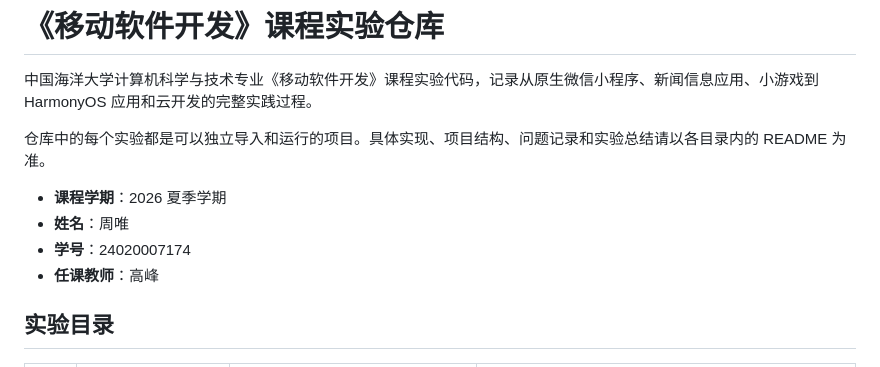
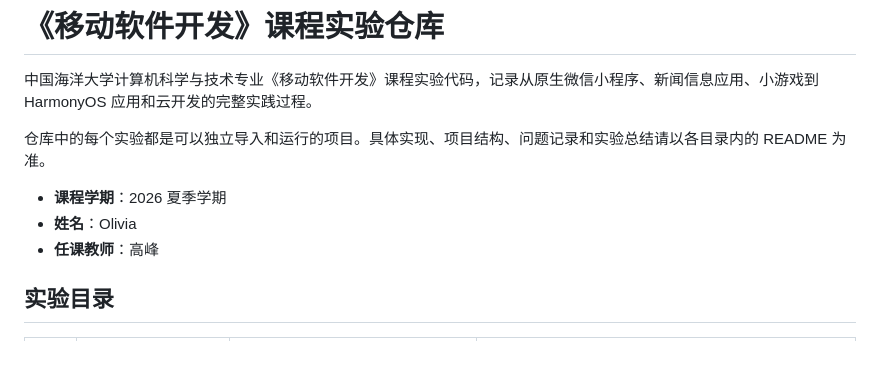
Before and after one commit to datongyi/Mobile-Software-Development, a Markdown page: README.md, the part around the change. Rendered like a GitHub page.

```diff
--- a/README.md
+++ b/README.md
@@ -5,8 +5,7 @@
 仓库中的每个实验都是可以独立导入和运行的项目。具体实现、项目结构、问题记录和实验总结请以各目录内的 README 为准。
 
 - **课程学期**：2026 夏季学期
-- **姓名**：周唯
-- **学号**：24020007174
+- **姓名**：Olivia
 - **任课教师**：高峰
 
 ## 实验目录
```
